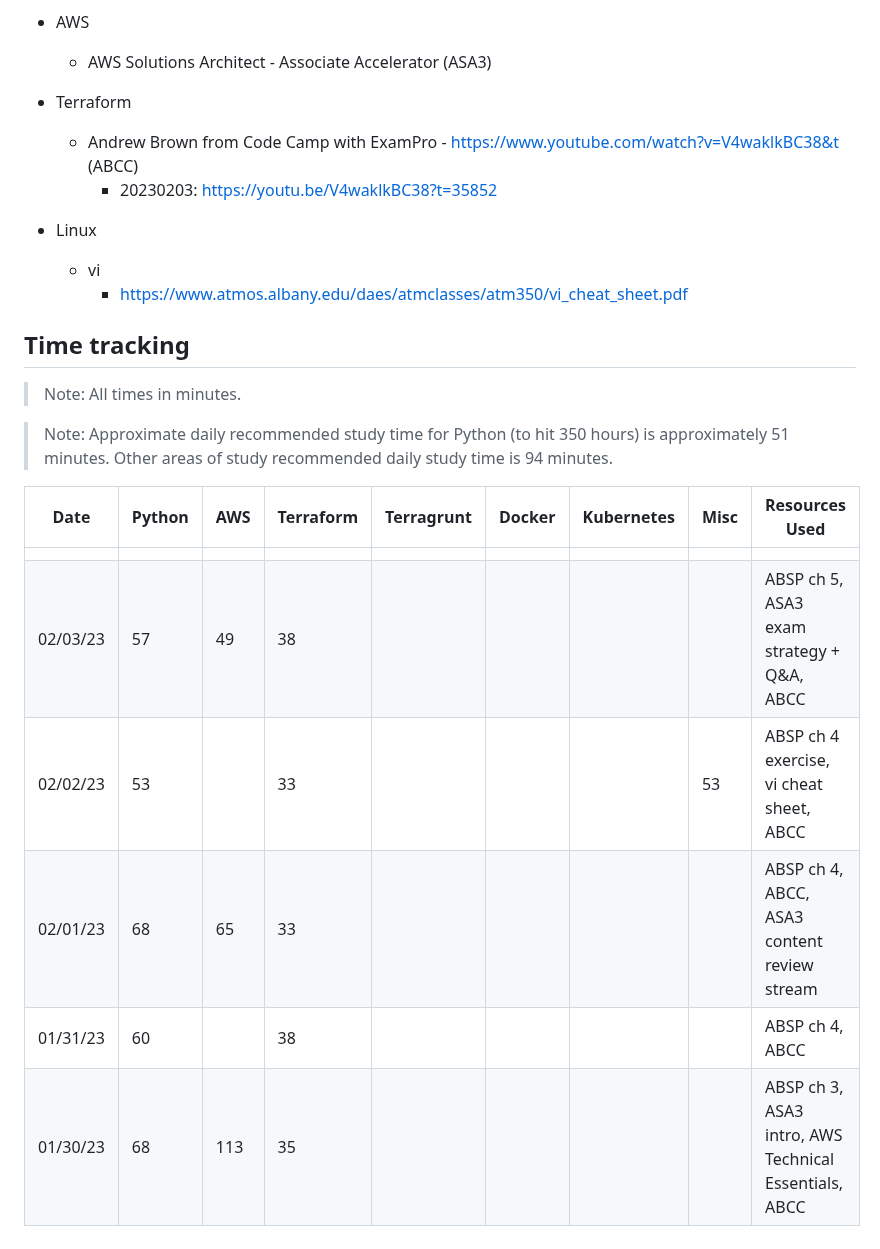
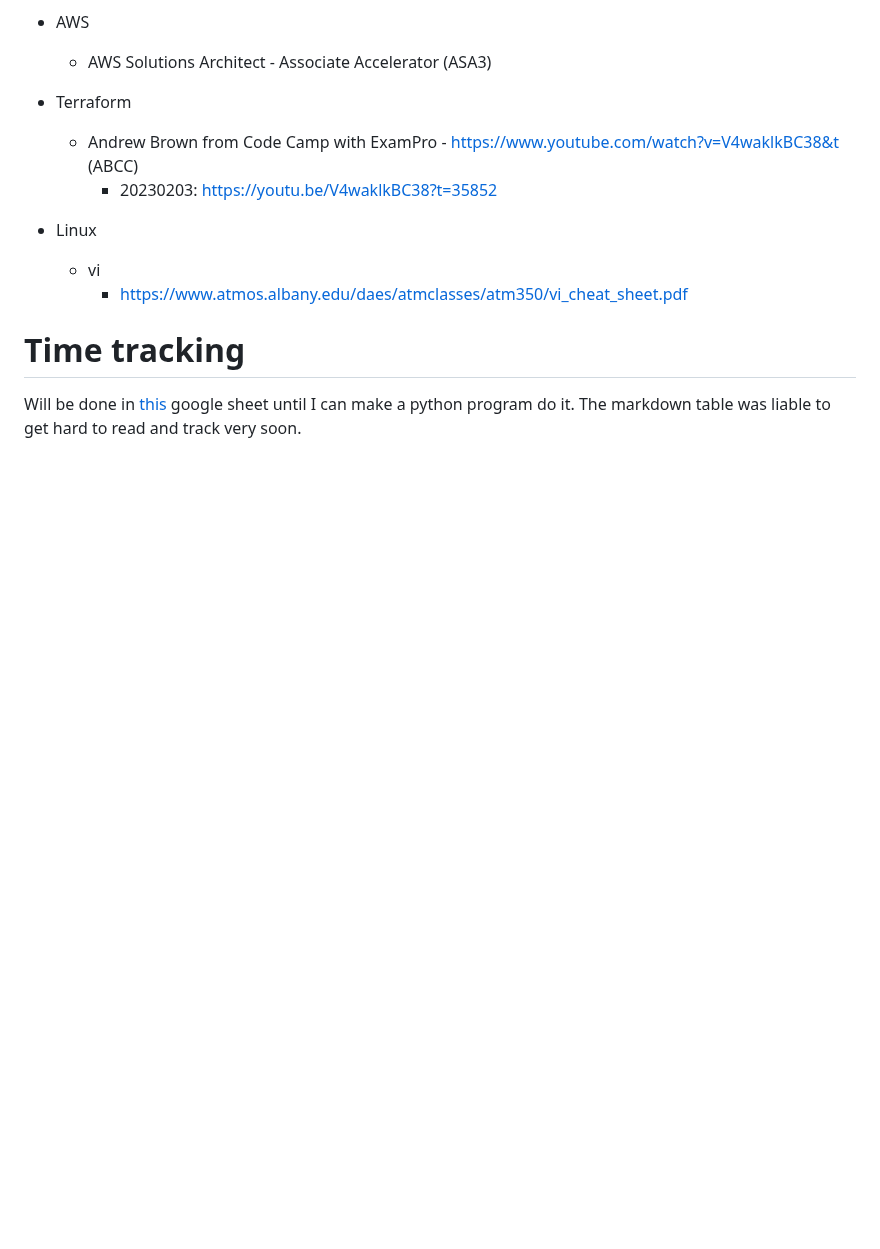
Before and after one commit to jamesdcheney0/continuing-education, a Markdown page: README.md, the part around the change. Rendered like a GitHub page; blank space fills up the shorter version.

Commit message:
removed time tracking table & inserted a link to google sheet

```diff
--- a/README.md
+++ b/README.md
@@ -45,16 +45,5 @@ Develop the following skills for approximately 1000 hours
         - https://www.atmos.albany.edu/daes/atmclasses/atm350/vi_cheat_sheet.pdf
 
 
-## Time tracking
-> Note: All times in minutes.
-
-> Note: Approximate daily recommended study time for Python (to hit 350 hours) is approximately 51 minutes. Other areas of study recommended daily study time is 94 minutes.
-
-|Date|Python|AWS|Terraform|Terragrunt|Docker|Kubernetes|Misc|Resources Used|
-|----|------|---|---------|----------|------|----------|----|--------------|
-||||||||||
-|02/03/23|57|49|38|||||ABSP ch 5, ASA3 exam strategy + Q&A, ABCC|
-|02/02/23|53||33||||53|ABSP ch 4 exercise, vi cheat sheet, ABCC|
-|02/01/23|68|65|33|||||ABSP ch 4, ABCC, ASA3 content review stream|
-|01/31/23|60||38|||||ABSP ch 4, ABCC|
-|01/30/23|68|113|35|||||ABSP ch 3, ASA3 intro, AWS Technical Essentials, ABCC|
+# Time tracking
+Will be done in [this](https://docs.google.com/spreadsheets/d/13z_lZF3yKjg7pEug7X30drjH-hnfWTm5yO-Jz1Ao0eg/edit#gid=394243783) google sheet until I can make a python program do it. The markdown table was liable to get hard to read and track very soon.
```
